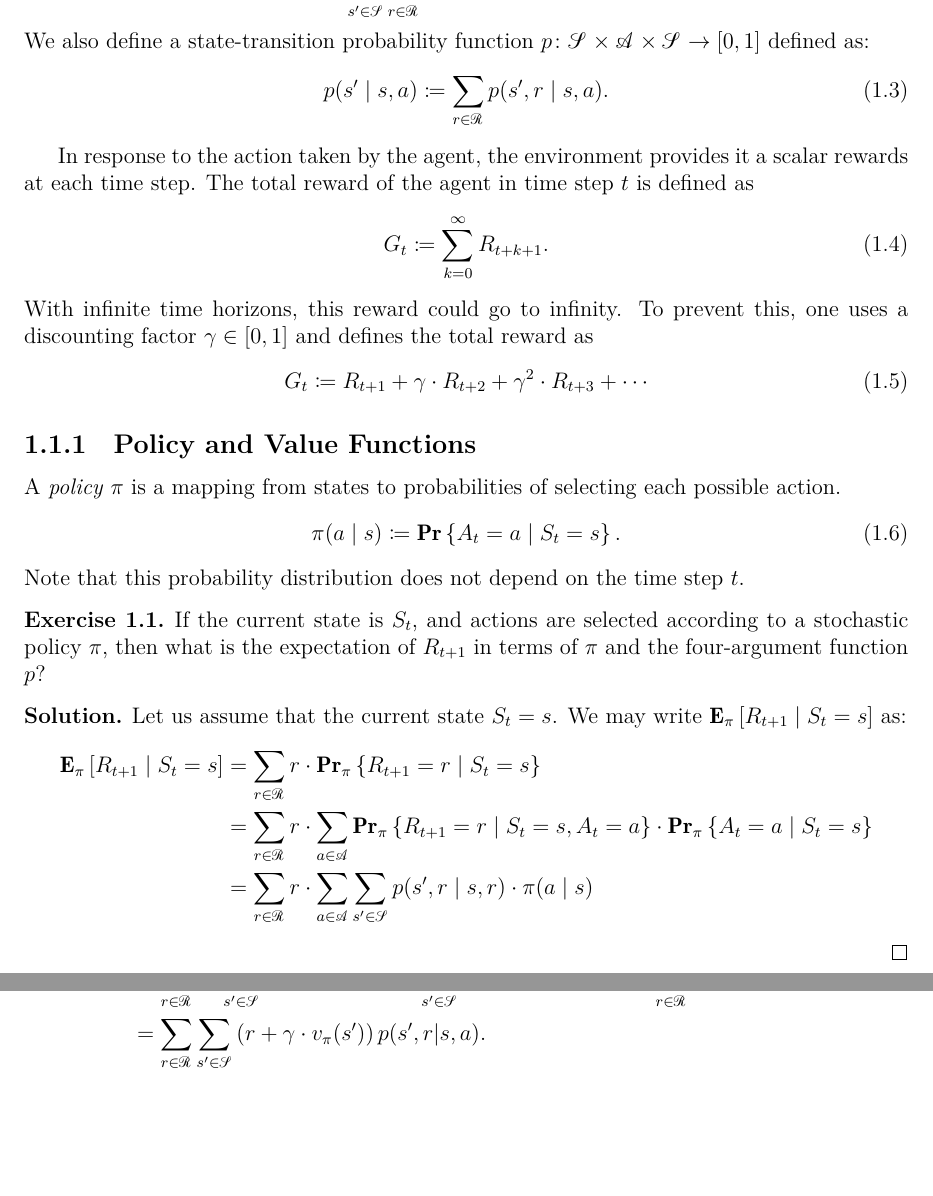
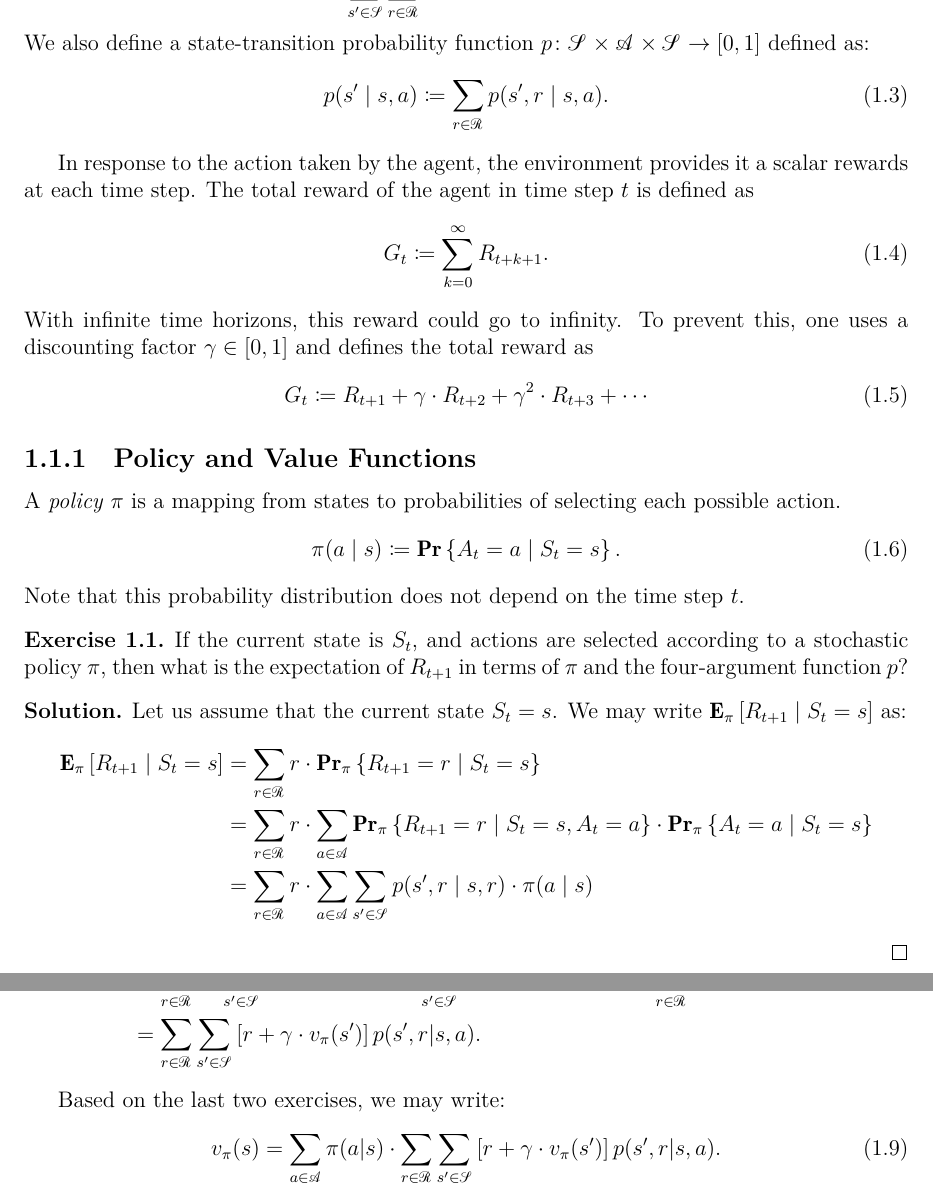
Before and after one commit to somnath1077/MachineLearningExercises, a LaTeX document (RL/theory/rl_notes.tex, which reads RL/theory/ch01.tex): two parts of pages 4 and 5 of 5, joined at a grey line, cut so that both start at the same text, the shorter picture padded with empty space. Compiled offline with XeLaTeX.

Commit message:
policy and value functions

```diff
--- a/RL/theory/ch01.tex
+++ b/RL/theory/ch01.tex
@@ -73,7 +73,7 @@ Note that this probability distribution does not depend on the time step~$t$.
 \begin{exer}
 If the current state is $S_t$, and actions are selected according to a stochastic
 policy $\policy$, then what is the expectation of $R_{t + 1}$ in terms of
-$\policy$ and the four-argument function $p$?
+$\policy$ and the four-argument function~$p$?
 \end{exer}
 \begin{solution}
 Let us assume that the current state $S_t = s$. We may write
@@ -137,6 +137,12 @@ four parameter function $p$.
                   & = \sum_{r \in \rewards} r \cdot \sum_{s' \in \states} p(s', r \vert s, a) +
                     \discount \cdot \sum_{s' \in \states} \Exptwo{\policy}{G_{t + 1} \vert S_{t + 1} = s'}
                         \cdot \sum_{r \in \rewards} p(s', r \vert s, a) \\
-                  & = \sum_{r \in \rewards} \sum_{s' \in \states} \left ( r + \discount \cdot v_{\policy}(s') \right )p(s', r \vert s, a).
+                  & = \sum_{r \in \rewards} \sum_{s' \in \states} \left [ r + \discount \cdot v_{\policy}(s') \right ] p(s', r \vert s, a).
 \end{align*}
 \end{solution}
+
+Based on the last two exercises, we may write:
+\begin{equation}
+    v_{\policy} (s) = \sum_{a \in \actions} \policy (a \vert s) \cdot
+            \sum_{r \in \rewards} \sum_{s' \in \states} \left [ r + \discount \cdot v_{\policy}(s') \right ] p(s', r \vert s, a).
+\end{equation}
```
Also changed, not shown: RL/theory/rl_notes.pdf, RL/theory/ch01.tex (4 more changed lines).
